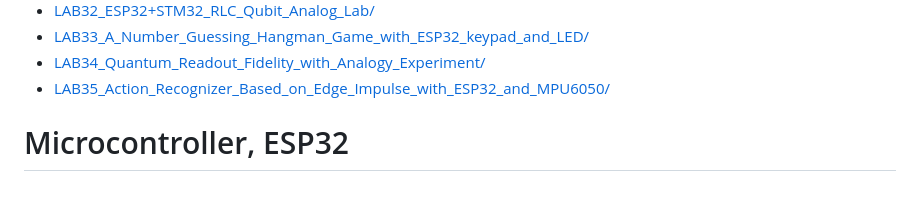
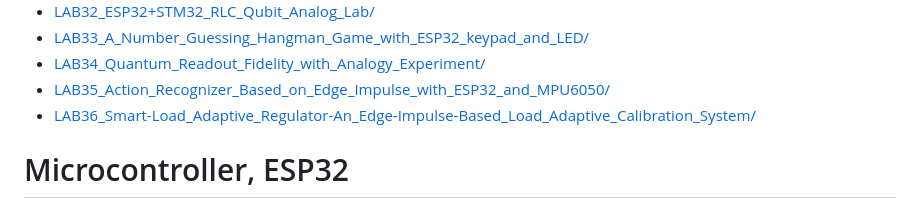
Before and after one commit to AllanccWang/electronic_projects, a Markdown page: README.md, the part around the change. GitHub-like rendering.

Commit message:
Add LAB36

```diff
--- a/README.md
+++ b/README.md
@@ -40,6 +40,7 @@ Explore the labs below, sorted by progression and topic.
 - [LAB33_A_Number_Guessing_Hangman_Game_with_ESP32_keypad_and_LED/](LAB33_A_Number_Guessing_Hangman_Game_with_ESP32_keypad_and_LED/)
 - [LAB34_Quantum_Readout_Fidelity_with_Analogy_Experiment/](LAB34_Quantum_Readout_Fidelity_with_Analogy_Experiment/)
 - [LAB35_Action_Recognizer_Based_on_Edge_Impulse_with_ESP32_and_MPU6050/](LAB35_Action_Recognizer_Based_on_Edge_Impulse_with_ESP32_and_MPU6050/)
+- [LAB36_Smart-Load_Adaptive_Regulator-An_Edge-Impulse-Based_Load_Adaptive_Calibration_System/](LAB36_Smart-Load_Adaptive_Regulator-An_Edge-Impulse-Based_Load_Adaptive_Calibration_System/)
 
 # Microcontroller, ESP32
 <img align="justify" src="ESP32-WeMos-LOLIN-D32-pinout.jpg" alt="CG" style="width:80%">
```
